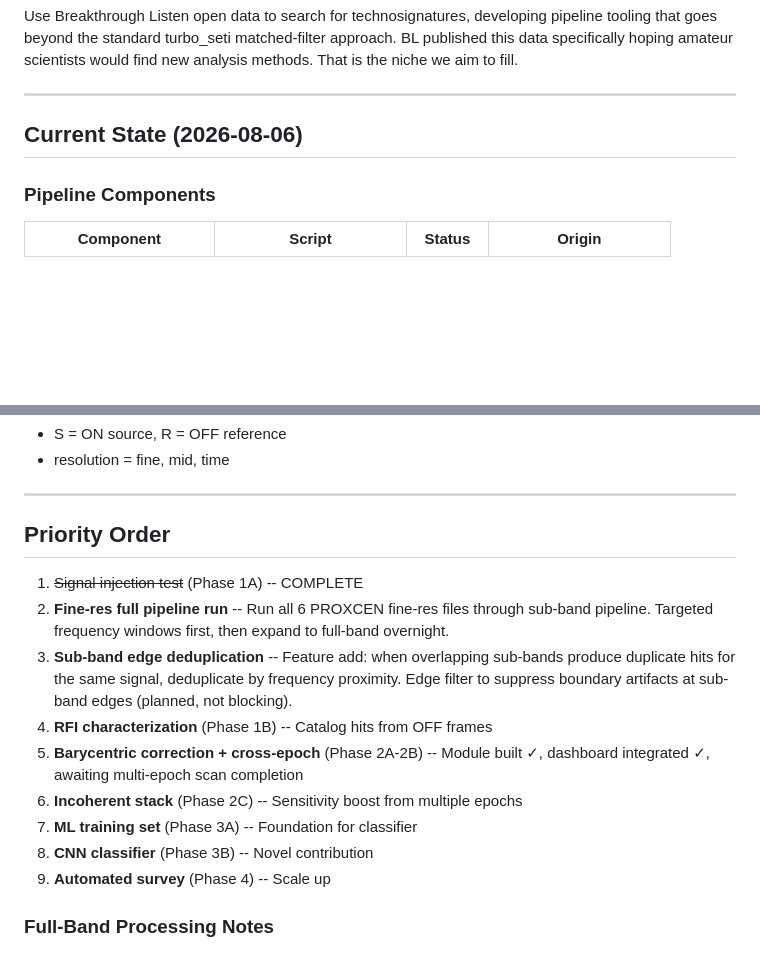
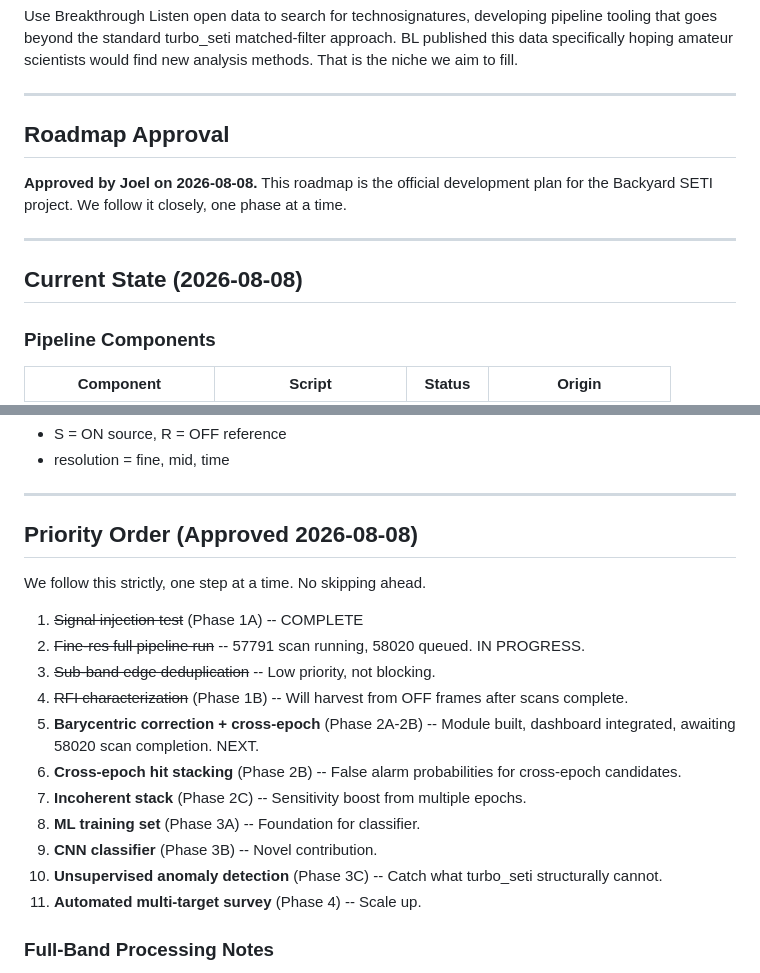
Before and after one commit to w4gon79/backyard-seti, a Markdown page: docs/ROADMAP.md, 2 parts joined by grey strips. Drawn GitHub-style; blank space fills up the shorter version.

Commit message:
Roadmap approved 2026-08-08: locked in phased progression
- Added approval stamp with date
- Updated priority order to reflect current state (57791 scanning, 58020 queued)
- Marked Phase 2A as in-progress (barycentric module built)
- Phases 3A-3C (ML) and Phase 4 (automated survey) clearly sequenced

```diff
--- a/docs/ROADMAP.md
+++ b/docs/ROADMAP.md
@@ -9,7 +9,14 @@ find new analysis methods. That is the niche we aim to fill.
 
 ---
 
-## Current State (2026-08-06)
+## Roadmap Approval
+
+**Approved by Joel on 2026-08-08.** This roadmap is the official development
+plan for the Backyard SETI project. We follow it closely, one phase at a time.
+
+---
+
+## Current State (2026-08-08)
 
 ### Pipeline Components
 
@@ -304,22 +311,21 @@ after observation.
 
 ---
 
-## Priority Order
+## Priority Order (Approved 2026-08-08)
+
+We follow this strictly, one step at a time. No skipping ahead.
 
 1. ~~Signal injection test~~ (Phase 1A) -- COMPLETE
-2. **Fine-res full pipeline run** -- Run all 6 PROXCEN fine-res files
-   through sub-band pipeline. Targeted frequency windows first, then
-   expand to full-band overnight.
-3. **Sub-band edge deduplication** -- Feature add: when overlapping
-   sub-bands produce duplicate hits for the same signal, deduplicate
-   by frequency proximity. Edge filter to suppress boundary artifacts
-   at sub-band edges (planned, not blocking).
-4. **RFI characterization** (Phase 1B) -- Catalog hits from OFF frames
-5. **Barycentric correction + cross-epoch** (Phase 2A-2B) -- Module built ✓, dashboard integrated ✓, awaiting multi-epoch scan completion
-6. **Incoherent stack** (Phase 2C) -- Sensitivity boost from multiple epochs
-7. **ML training set** (Phase 3A) -- Foundation for classifier
-8. **CNN classifier** (Phase 3B) -- Novel contribution
-9. **Automated survey** (Phase 4) -- Scale up
+2. ~~Fine-res full pipeline run~~ -- 57791 scan running, 58020 queued. IN PROGRESS.
+3. ~~Sub-band edge deduplication~~ -- Low priority, not blocking.
+4. ~~RFI characterization~~ (Phase 1B) -- Will harvest from OFF frames after scans complete.
+5. **Barycentric correction + cross-epoch** (Phase 2A-2B) -- Module built, dashboard integrated, awaiting 58020 scan completion. NEXT.
+6. **Cross-epoch hit stacking** (Phase 2B) -- False alarm probabilities for cross-epoch candidates.
+7. **Incoherent stack** (Phase 2C) -- Sensitivity boost from multiple epochs.
+8. **ML training set** (Phase 3A) -- Foundation for classifier.
+9. **CNN classifier** (Phase 3B) -- Novel contribution.
+10. **Unsupervised anomaly detection** (Phase 3C) -- Catch what turbo_seti structurally cannot.
+11. **Automated multi-target survey** (Phase 4) -- Scale up.
 
 ### Full-Band Processing Notes
 
```
